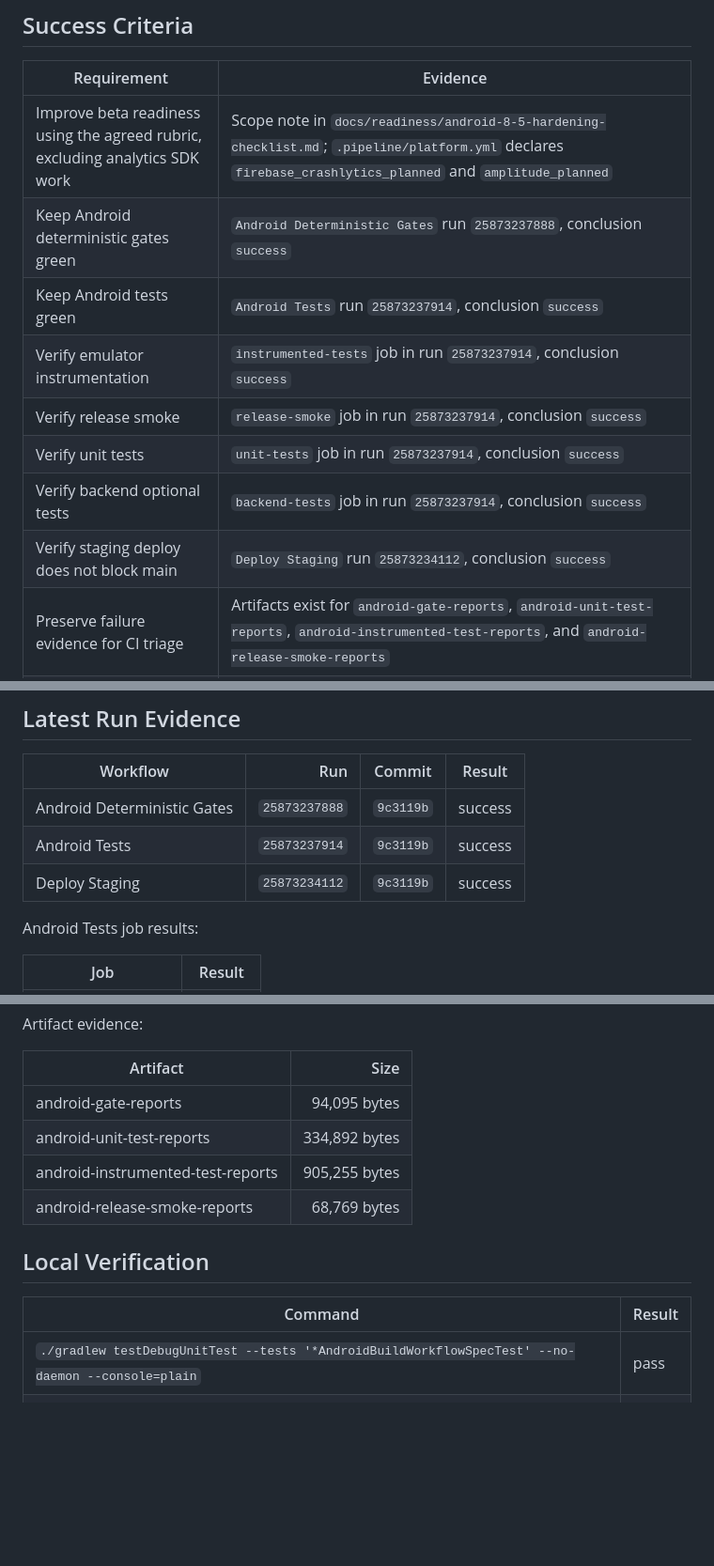
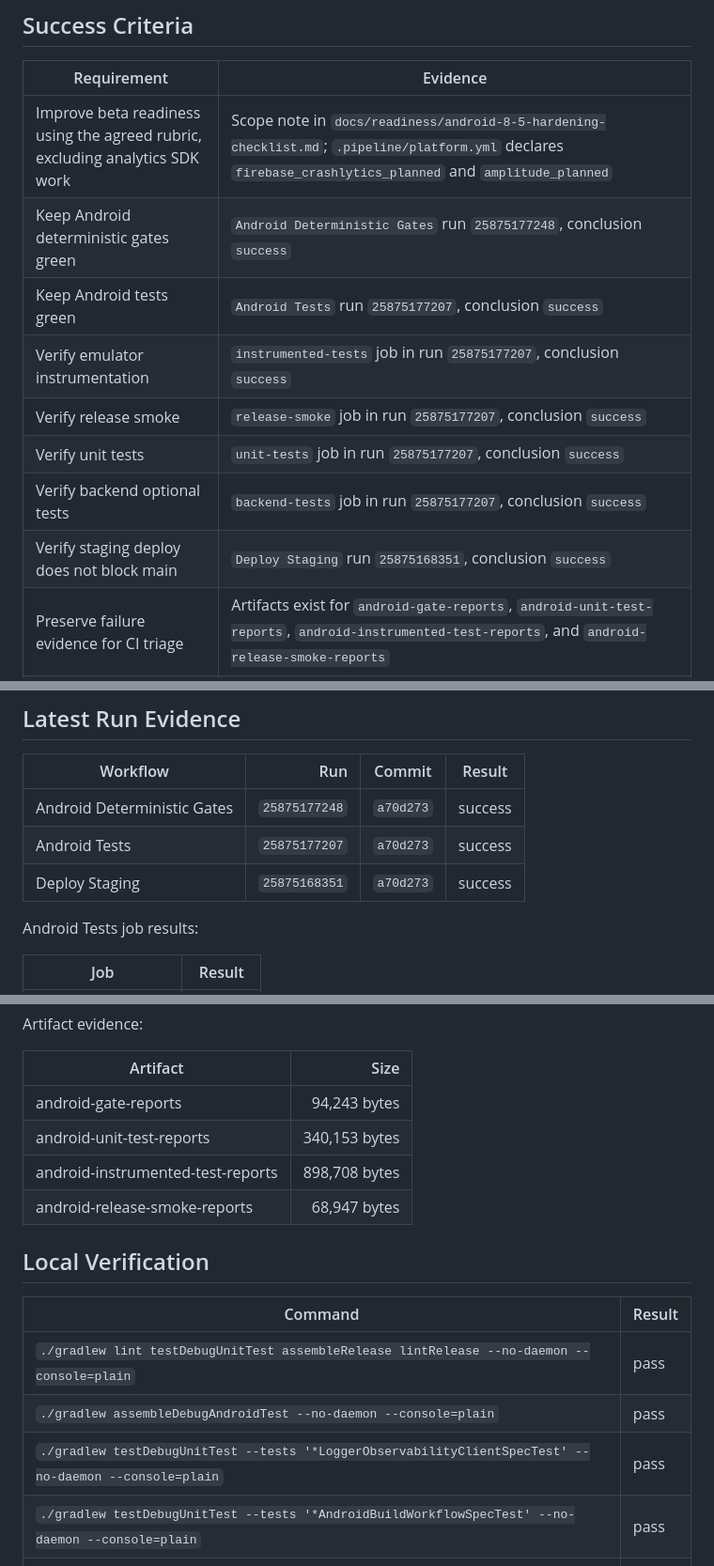
Before and after one commit to without2026/becalm-android, a Markdown page: docs/readiness/android-8-5-completion-audit.md, 3 parts joined by grey strips. Shown at 94% size. GitHub-like rendering; blank space fills up the shorter version.

Commit message:
Refresh Android readiness evidence

```diff
--- a/docs/readiness/android-8-5-completion-audit.md
+++ b/docs/readiness/android-8-5-completion-audit.md
@@ -15,13 +15,13 @@ self-scoring; the final score is assigned by the reviewer.
 | Requirement | Evidence |
 |---|---|
 | Improve beta readiness using the agreed rubric, excluding analytics SDK work | Scope note in `docs/readiness/android-8-5-hardening-checklist.md`; `.pipeline/platform.yml` declares `firebase_crashlytics_planned` and `amplitude_planned` |
-| Keep Android deterministic gates green | `Android Deterministic Gates` run `25873237888`, conclusion `success` |
-| Keep Android tests green | `Android Tests` run `25873237914`, conclusion `success` |
-| Verify emulator instrumentation | `instrumented-tests` job in run `25873237914`, conclusion `success` |
-| Verify release smoke | `release-smoke` job in run `25873237914`, conclusion `success` |
-| Verify unit tests | `unit-tests` job in run `25873237914`, conclusion `success` |
-| Verify backend optional tests | `backend-tests` job in run `25873237914`, conclusion `success` |
-| Verify staging deploy does not block main | `Deploy Staging` run `25873234112`, conclusion `success` |
+| Keep Android deterministic gates green | `Android Deterministic Gates` run `25875177248`, conclusion `success` |
+| Keep Android tests green | `Android Tests` run `25875177207`, conclusion `success` |
+| Verify emulator instrumentation | `instrumented-tests` job in run `25875177207`, conclusion `success` |
+| Verify release smoke | `release-smoke` job in run `25875177207`, conclusion `success` |
+| Verify unit tests | `unit-tests` job in run `25875177207`, conclusion `success` |
+| Verify backend optional tests | `backend-tests` job in run `25875177207`, conclusion `success` |
+| Verify staging deploy does not block main | `Deploy Staging` run `25875168351`, conclusion `success` |
 | Preserve failure evidence for CI triage | Artifacts exist for `android-gate-reports`, `android-unit-test-reports`, `android-instrumented-test-reports`, and `android-release-smoke-reports` |
 | Enforce beta-readiness performance/logcat smoke criteria | `qa/emulator/scripts/measure_android_readiness.sh` fails by default on unavailable/over-threshold cold start, unavailable/over-threshold PSS, or app fatal/ANR/OOM logcat patterns |
 | Prevent long-running CI jobs from hanging indefinitely | `.github/workflows/android-tests.yml` and `.github/workflows/android-gates.yml` define job-level `timeout-minutes`; mirrored in `.pipeline/adapters/android/test.yml` and `.pipeline/adapters/android/gates.yml` |
@@ -33,9 +33,9 @@ self-scoring; the final score is assigned by the reviewer.
 
 | Workflow | Run | Commit | Result |
 |---|---:|---|---|
-| Android Deterministic Gates | `25873237888` | `9c3119b` | success |
-| Android Tests | `25873237914` | `9c3119b` | success |
-| Deploy Staging | `25873234112` | `9c3119b` | success |
+| Android Deterministic Gates | `25875177248` | `a70d273` | success |
+| Android Tests | `25875177207` | `a70d273` | success |
+| Deploy Staging | `25875168351` | `a70d273` | success |
 
 Android Tests job results:
 
@@ -51,15 +51,18 @@ Artifact evidence:
 
 | Artifact | Size |
 |---|---:|
-| android-gate-reports | 94,095 bytes |
-| android-unit-test-reports | 334,892 bytes |
-| android-instrumented-test-reports | 905,255 bytes |
-| android-release-smoke-reports | 68,769 bytes |
+| android-gate-reports | 94,243 bytes |
+| android-unit-test-reports | 340,153 bytes |
+| android-instrumented-test-reports | 898,708 bytes |
+| android-release-smoke-reports | 68,947 bytes |
 
 ## Local Verification
 
 | Command | Result |
 |---|---|
+| `./gradlew lint testDebugUnitTest assembleRelease lintRelease --no-daemon --console=plain` | pass |
+| `./gradlew assembleDebugAndroidTest --no-daemon --console=plain` | pass |
+| `./gradlew testDebugUnitTest --tests '*LoggerObservabilityClientSpecTest' --no-daemon --console=plain` | pass |
 | `./gradlew testDebugUnitTest --tests '*AndroidBuildWorkflowSpecTest' --no-daemon --console=plain` | pass |
 | `./gradlew testDebugUnitTest --tests '*ReadinessQaScriptSpecTest' --no-daemon --console=plain` | pass |
 | `GITHUB_ACTIONS=true GITHUB_SHA=$(git rev-parse HEAD) python3 .pipeline/core/spec-coverage.py` | pass |
```
Also changed, not shown: other parts of docs/readiness/android-8-5-completion-audit.md (+1 -1 lines), docs/readiness/android-8-5-hardening-checklist.md (+4 -4 lines).
